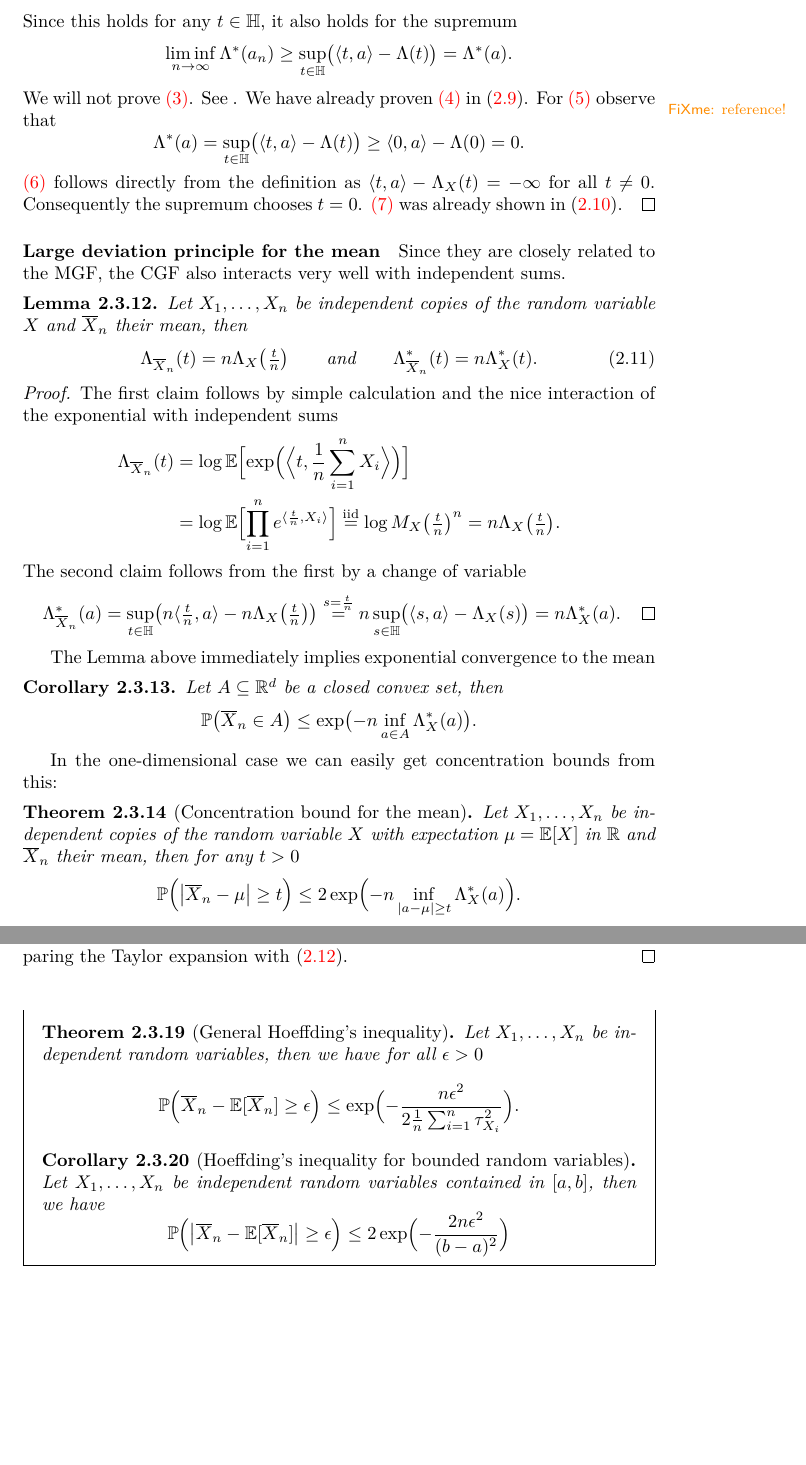
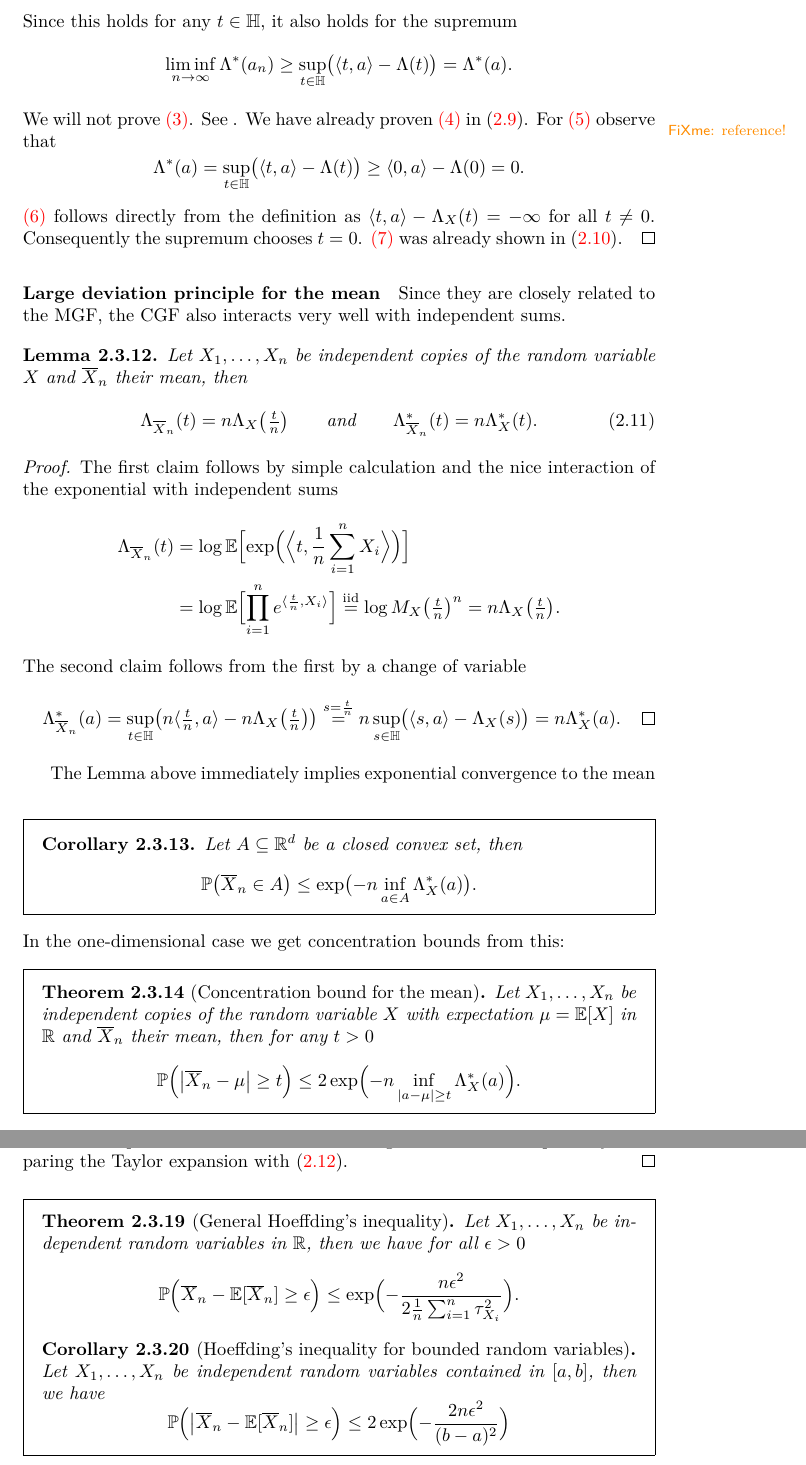
Before and after one commit to FelixBenning/Complements-prob-stat, a LaTeX thesis (ms.tex, which reads sections/sums_of_random_variables.tex): two parts of pages 50 and 53 of 61, joined at a grey line, cut so that both start at the same text, the shorter picture padded with empty space. Compiled offline with pdfLaTeX.

Commit message:
mark important results

```diff
--- a/sections/sums_of_random_variables.tex
+++ b/sections/sums_of_random_variables.tex
@@ -1896,14 +1896,16 @@ independent sums.
 \end{proof}
 
 The Lemma above immediately implies exponential convergence to the mean
+\begin{mdframed}[innertopmargin=0pt]
 \begin{corollary}
     Let \(A\subseteq \real^\dims\) be a closed convex set, then
     \[
         \Prob[\big]{\mean{X}_n \in A} \le \exp\bigl(-n \inf_{a\in A} \CGF_X^*(a)\bigr).
     \]
 \end{corollary}
-
-In the one-dimensional case we can easily get concentration bounds from this:
+\end{mdframed}
+In the one-dimensional case we get concentration bounds from this:
+\begin{mdframed}[innertopmargin=0pt]
 \begin{theorem}[Concentration bound for the mean]
     Let \(X_1, \ldots, X_n\) be independent copies of the random variable \(X\)
     with expectation \(\mu=\Exp{X}\) in \(\real\) and \(\mean{X}_n\) their mean,
@@ -1912,6 +1914,8 @@ In the one-dimensional case we can easily get concentration bounds from this:
         \Prob[\Big]{\abs[\big]{\mean{X}_n - \mu} \ge t} \le 2 \exp\Bigl(-n \inf_{\abs{a-\mu}\ge t} \CGF_X^*(a)\Bigr).
     \]
 \end{theorem}
+\end{mdframed}
+
 \begin{proof}
     Since the sets \((-\infty, \mu - t]\) and \([\mu + t, \infty)\) are closed
     and convex we have
@@ -2103,7 +2109,7 @@ this case.
 
 \begin{mdframed}[innertopmargin=0pt]
 \begin{theorem}[General Hoeffding's inequality]
-    Let \(X_1, \ldots, X_n\) be independent random variables, then we have
+    Let \(X_1, \ldots, X_n\) be independent random variables in \(\real\), then we have
     for all \(\epsilon > 0\)
     \[
         \Prob[\Big]{\mean{X}_n - \Exp{\mean{X}_n} \ge \epsilon}
```
Also changed, not shown: sections/sums_of_random_variables.tex (2 more changed lines).
